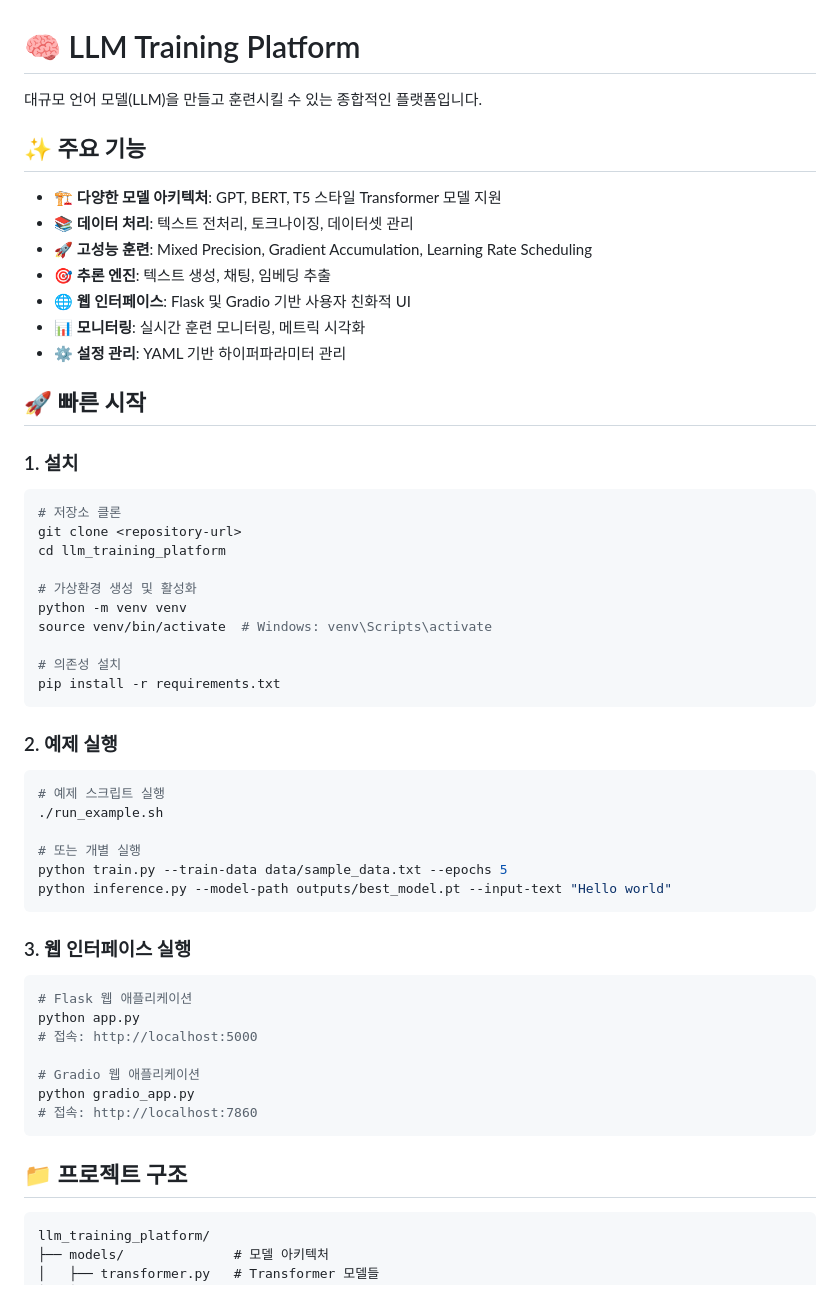
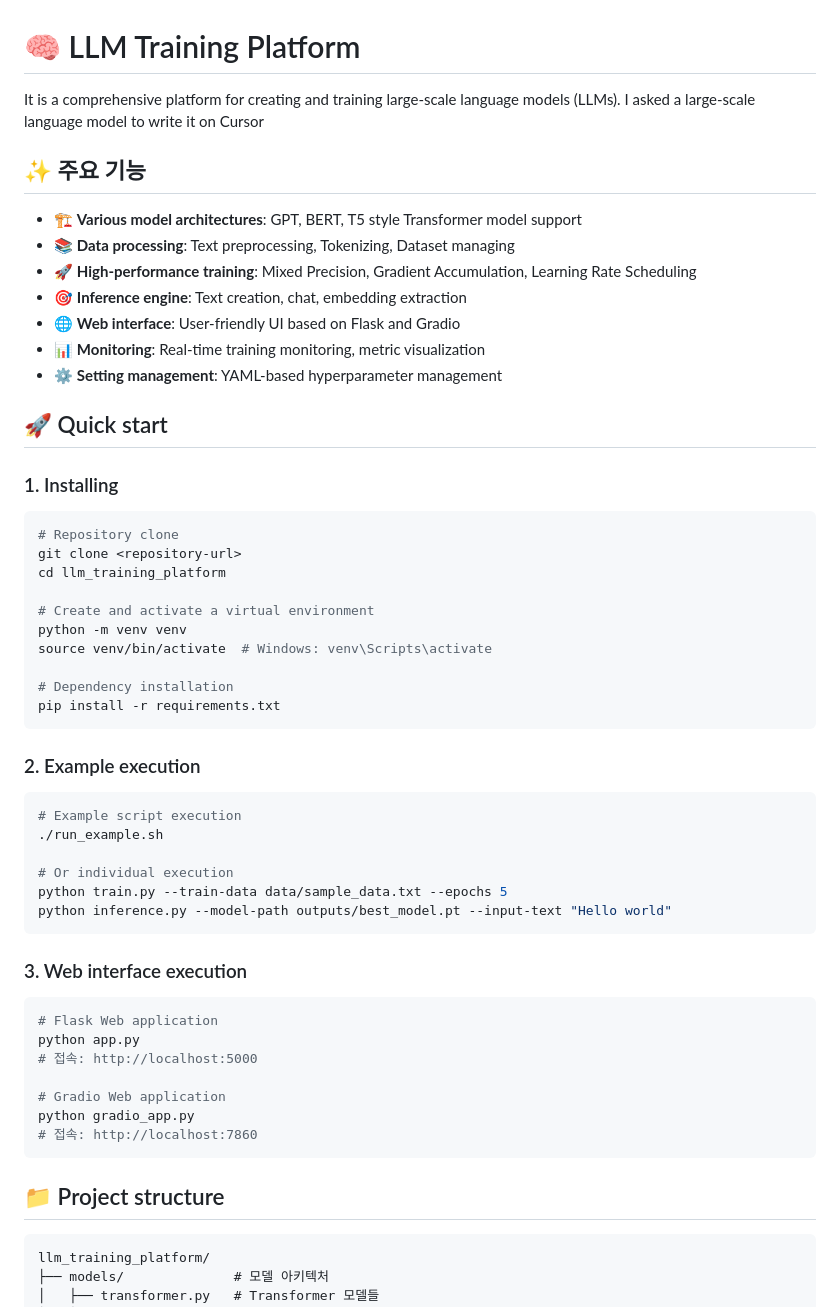
Before and after one commit to infocat-kr/llm-training-platform, a Markdown page: README.md, the part around the change. Drawn GitHub-style.

````diff
--- a/README.md
+++ b/README.md
@@ -1,58 +1,58 @@
 # 🧠 LLM Training Platform
 
-대규모 언어 모델(LLM)을 만들고 훈련시킬 수 있는 종합적인 플랫폼입니다.
+It is a comprehensive platform for creating and training large-scale language models (LLMs).
+I asked a large-scale language model to write it on Cursor
 
 ## ✨ 주요 기능
 
-- 🏗️ **다양한 모델 아키텍처**: GPT, BERT, T5 스타일 Transformer 모델 지원
-- 📚 **데이터 처리**: 텍스트 전처리, 토크나이징, 데이터셋 관리
-- 🚀 **고성능 훈련**: Mixed Precision, Gradient Accumulation, Learning Rate Scheduling
-- 🎯 **추론 엔진**: 텍스트 생성, 채팅, 임베딩 추출
-- 🌐 **웹 인터페이스**: Flask 및 Gradio 기반 사용자 친화적 UI
-- 📊 **모니터링**: 실시간 훈련 모니터링, 메트릭 시각화
-- ⚙️ **설정 관리**: YAML 기반 하이퍼파라미터 관리
+- 🏗️ **Various model architectures**: GPT, BERT, T5 style Transformer model support
+- 📚 **Data processing**: Text preprocessing, Tokenizing, Dataset managing
+- 🚀 **High-performance training**: Mixed Precision, Gradient Accumulation, Learning Rate Scheduling
+- 🎯 **Inference engine**: Text creation, chat, embedding extraction
+- 🌐 **Web interface**: User-friendly UI based on Flask and Gradio
+- 📊 **Monitoring**: Real-time training monitoring, metric visualization
+- ⚙️ **Setting management**: YAML-based hyperparameter management
+## 🚀 Quick start
 
-## 🚀 빠른 시작
-
-### 1. 설치
+### 1. Installing
 
 ```bash
-# 저장소 클론
+# Repository clone
 git clone <repository-url>
 cd llm_training_platform
 
-# 가상환경 생성 및 활성화
+# Create and activate a virtual environment
 python -m venv venv
 source venv/bin/activate  # Windows: venv\Scripts\activate
 
-# 의존성 설치
+# Dependency installation
 pip install -r requirements.txt
 ```
 
-### 2. 예제 실행
+### 2. Example execution
 
 ```bash
-# 예제 스크립트 실행
+# Example script execution
 ./run_example.sh
 
-# 또는 개별 실행
+# Or individual execution
 python train.py --train-data data/sample_data.txt --epochs 5
 python inference.py --model-path outputs/best_model.pt --input-text "Hello world"
 ```
 
-### 3. 웹 인터페이스 실행
+### 3. Web interface execution
 
 ```bash
-# Flask 웹 애플리케이션
+# Flask Web application
 python app.py
 # 접속: http://localhost:5000
 
-# Gradio 웹 애플리케이션
+# Gradio Web application
 python gradio_app.py
 # 접속: http://localhost:7860
 ```
 
-## 📁 프로젝트 구조
+## 📁 Project structure
 
 ```
 llm_training_platform/
````
